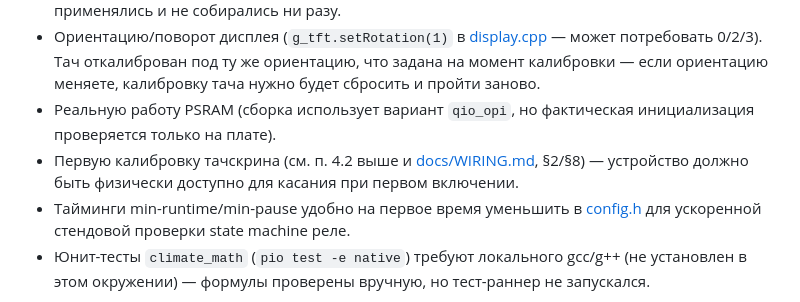
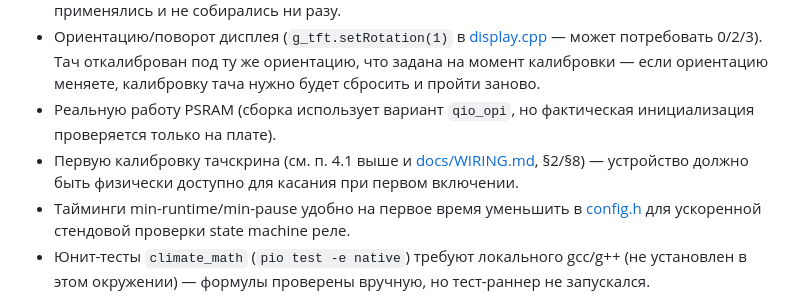
Before and after one commit to Humidino/humidino, a Markdown page: README.md, the part around the change. GitHub-like rendering.

Commit message:
Fix CodeRabbit issues in PR #11

```diff
--- a/README.md
+++ b/README.md
@@ -162,7 +162,7 @@ python tools/mock_web_server.py
 - **Соберите прошивку в первую очередь** (`pio run -e esp32-s3-devkitc-1`, п. 2) в окружении с доступом к интернету, прежде чем заливать на плату — особенно код тач-интерфейса (`ui_root.cpp`, `ui_settings_screen.cpp`, `ui_presets_screen.cpp`, `ui_keyboard.cpp`) — он использует виджеты LVGL (spinbox, keyboard, textarea), которые в проекте раньше не применялись и не собирались ни разу.
 - Ориентацию/поворот дисплея (`g_tft.setRotation(1)` в [display.cpp](src/display.cpp) — может потребовать 0/2/3). Тач откалиброван под ту же ориентацию, что задана на момент калибровки — если ориентацию меняете, калибровку тача нужно будет сбросить и пройти заново.
 - Реальную работу PSRAM (сборка использует вариант `qio_opi`, но фактическая инициализация проверяется только на плате).
-- Первую калибровку тачскрина (см. п. 4.2 выше и [docs/WIRING.md](docs/WIRING.md), §2/§8) — устройство должно быть физически доступно для касания при первом включении.
+- Первую калибровку тачскрина (см. п. 4.1 выше и [docs/WIRING.md](docs/WIRING.md), §2/§8) — устройство должно быть физически доступно для касания при первом включении.
 - Тайминги min-runtime/min-pause удобно на первое время уменьшить в [config.h](include/config.h) для ускоренной стендовой проверки state machine реле.
 - Юнит-тесты `climate_math` (`pio test -e native`) требуют локального gcc/g++ (не установлен в этом окружении) — формулы проверены вручную, но тест-раннер не запускался.
 
```
